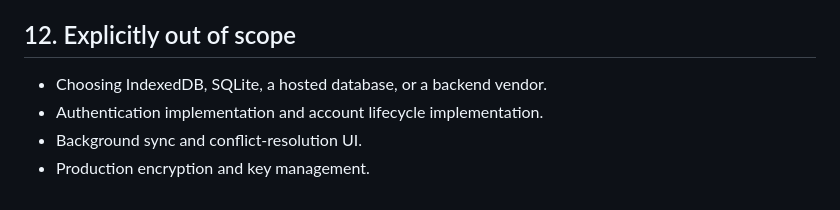
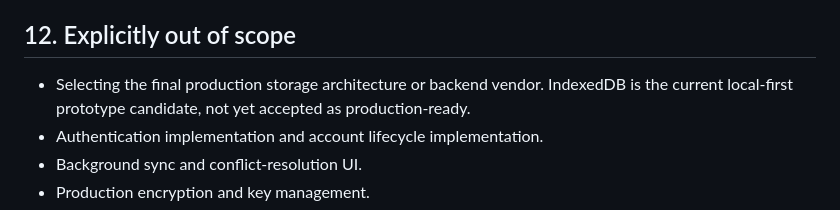
Before and after one commit to massimowhite58-source/grammar-trail-v14-sw-test, a Markdown page: core/PERSISTENCE_CONTRACT.md, the part around the change. GitHub-like rendering.

Commit message:
Record IndexedDB as prototype candidate, not production-ready

```diff
--- a/core/PERSISTENCE_CONTRACT.md
+++ b/core/PERSISTENCE_CONTRACT.md
@@ -136,7 +136,7 @@ Never convert a persistence failure into silent success. If a learning response
 - Verify only approved, versioned content packages enter Content Cache.
 
 ## 12. Explicitly out of scope
-- Choosing IndexedDB, SQLite, a hosted database, or a backend vendor.
+- Selecting the final production storage architecture or backend vendor. IndexedDB is the current local-first prototype candidate, not yet accepted as production-ready.
 - Authentication implementation and account lifecycle implementation.
 - Background sync and conflict-resolution UI.
 - Production encryption and key management.
```
